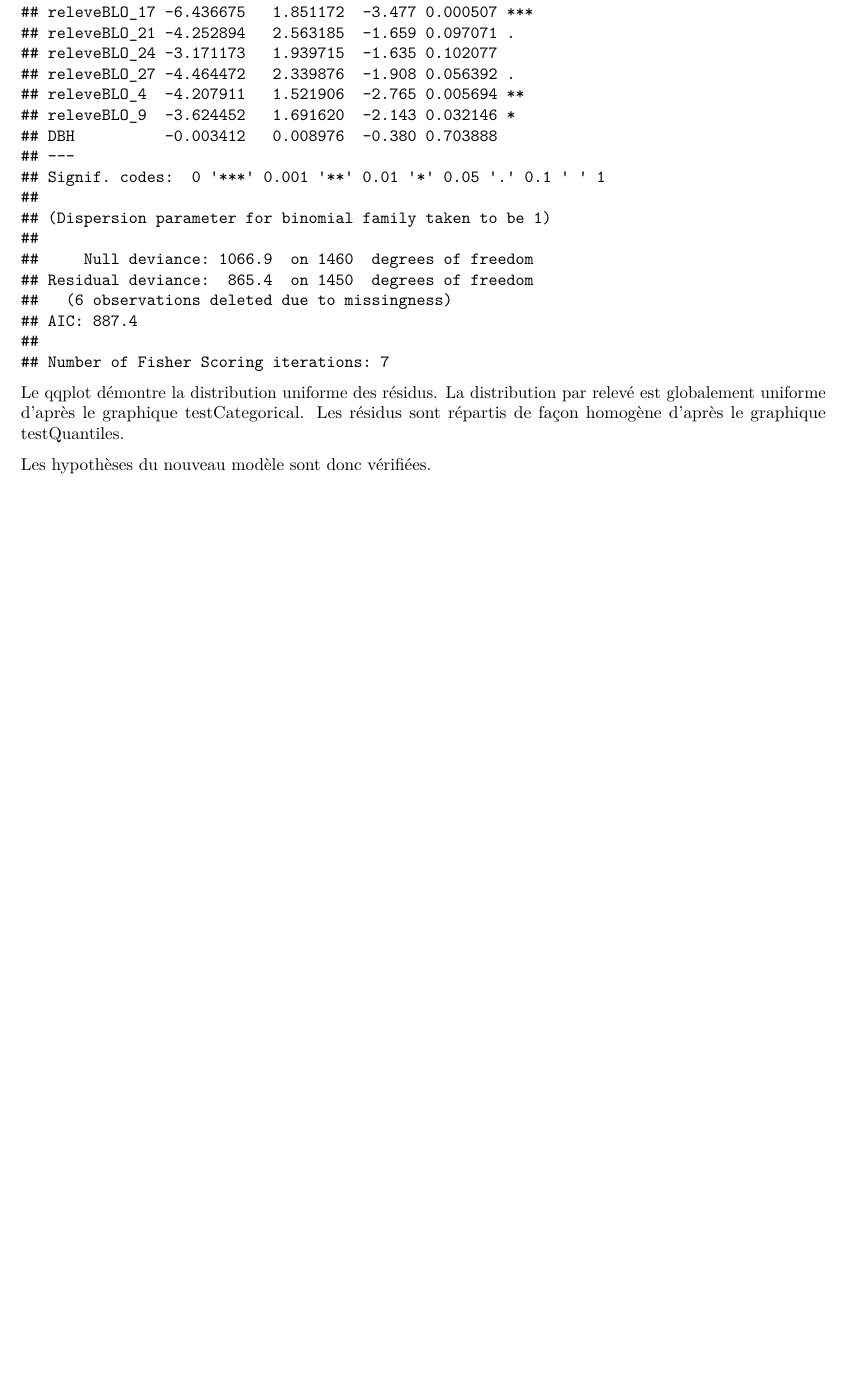
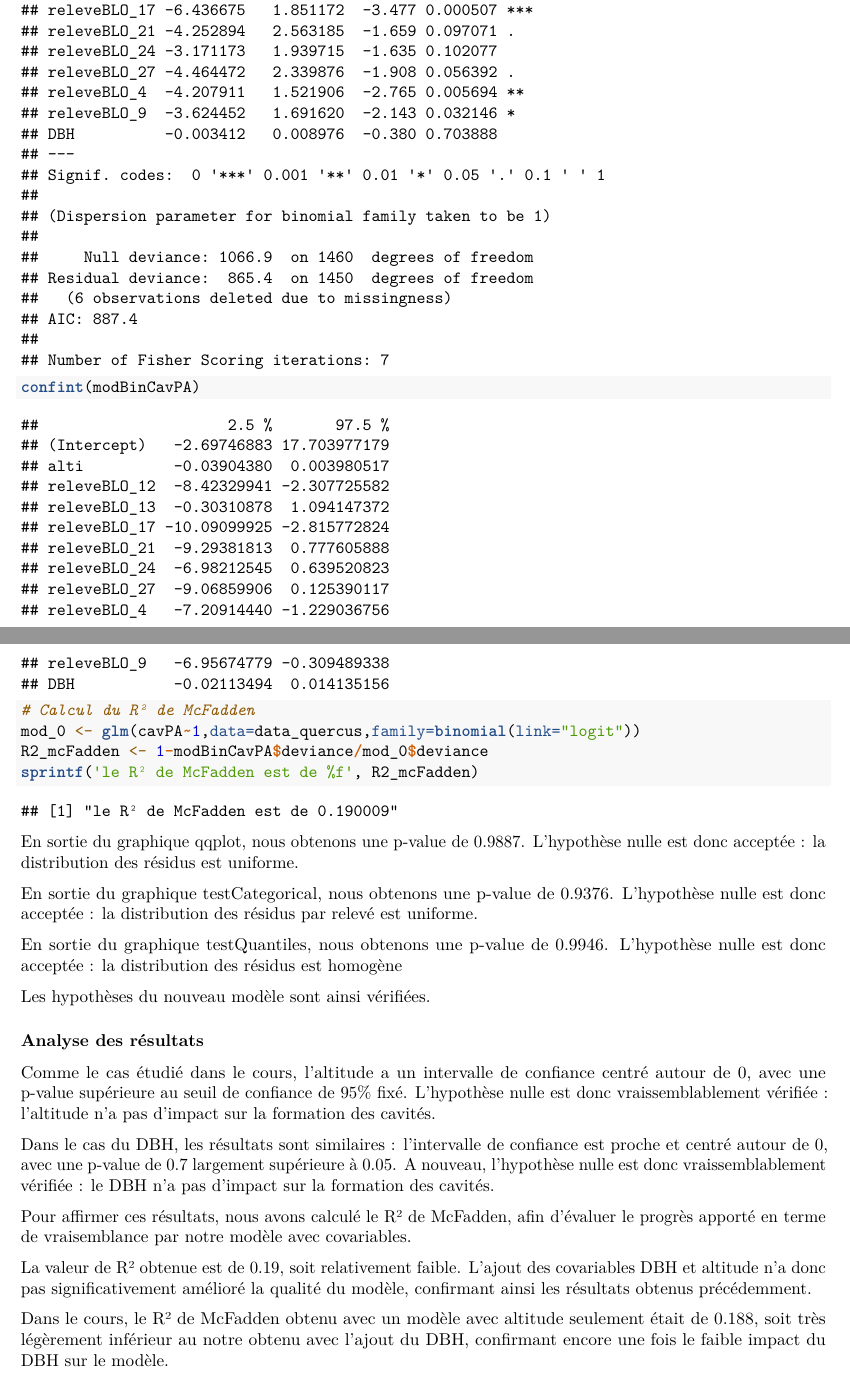
Before and after one commit to martinjoffrion/stat_project, an R Markdown document (stats_905.Rmd): part of page 23 of 23 before the commit and two parts of pages 23 and 24 of 24 after it, the two joined at a grey line, cut so that both start at the same text, the shorter picture padded with empty space. Rendered offline with R 4.5, knitr and Pandoc, then LaTeX, with nearby package versions; code that draws random numbers runs with fixed seeds of ours; some code elsewhere in the file could not run offline.

Commit message:
Question 5 + comments

````diff
--- a/stats_905.Rmd
+++ b/stats_905.Rmd
@@ -151,8 +145,7 @@ summary(modAnova)$coefficients
 summary(modAnovaDif)$coefficients
 tabConfInt <- confint(modAnovaDif,level=0.95)
 
-
-## R²
+  # R²
 x <- boxplot(DBH~releve,data=data,range=0,las=2,xlab="",cex.axis=0.5)
 vCoef <- modAnova$coefficients[
     match(x$names,gsub("releve","",names(modAnova$coefficients)))]
@@ -183,6 +176,7 @@ Sur le boxplot final, on observe ainsi des moyennes empiriques de sous échantil
 ## Question 3
 
 ```{r}
+### Création d'une colonne d'appartenance à un triangle
 data_quercus$triangle[data_quercus$releve == 'BLO_12'|
                  data_quercus$releve == 'BLO_13'|
                  data_quercus$releve == 'BLO_17'] <- 'TR_1'
@@ -195,7 +189,7 @@ data_quercus$triangle[data_quercus$releve == 'BLO_21'|
                  data_quercus$releve == 'BLO_24'|
                  data_quercus$releve == 'BLO_27'] <- 'TR_3'
 
-### Plot
+### Plot des triangles
 plot(lati~long, data=data_quercus,xlab="Longitude WGS84",ylab="Latitude WGS84",pch=3)
 triangle <-  unique(data_quercus$triangle)
 col_pal <- c('red','green','blue')
@@ -222,7 +216,7 @@ coorPla <- sapply(unique(data_quercus$releve),function(idPla){
 text(coorPla[1,],coorPla[2,],colnames(coorPla),col=4,cex=0.5,font=2)
 
 
-### Define Triangle model
+### Définition du moèle Triangle
 modAnovaTriangle <- lm(DBH~0+triangle,data=data_quercus)
 modAnov_resStand <- rstandard(modAnovaTriangle)
 
@@ -255,13 +249,9 @@ lines(predLo$fit-ICBonf*predLo$se.fit~sort(
     unique(modAnovaTriangle$fitted.values)
   ),col=2,lwd=2,lty="dashed")
 
-### F test : comparaison avec test sans regroupemment des sous pop
-
+### F test : comparaison avec un modèle sans regroupemment en triangle des sous-populations
 modAnovaReleve <- lm(DBH~0+releve,data=data_quercus)
 anova(modAnovaTriangle, modAnovaReleve)
-
-#F=239.87 avec p<<0.05 donc triqngle diminue valeur R21, car modèle simple = triangle et modèle complexe = modele releve
-
 ```
 
 -   Hypothèse 1 : loi gaussienne des erreurs :
@@ -285,16 +275,18 @@ La fusion des sous populations n'est donc pas efficace. Le modèle initial inté
 ## Question 4
 
 ```{r}
-
+## Création d'une  variable 'dernière coupe massive' standardisée
 vLogRel <- scale(coef(lm(lastLog~0+releve,data=data_quercus)))
 rownames(vLogRel) <- sub("releve","",rownames(vLogRel))
 data_quercus$LogRel <- vLogRel[
   match(data_quercus$releve,rownames(vLogRel)),1]
 
+## Création d'un modèle mixte
 modRegQuadLatRel_Querc_BC <- lm(
   I(log10(DBH))~alti+I(alti^2)+LogRel,data=data_quercus)
 summary(modRegQuadLatRel_Querc_BC )
 
+## Vérification des hypothèses
 mod <- modRegQuadLatRel_Querc_BC
 #DISTRIBUTION SYMETRIQUE
 qqPlot(mod,distribution="norm",line="none")
@@ -353,8 +351,27 @@ testQuantiles(residusTransfo,predictor=modBinCavPA$model$alti)
 summary(modBinCavPA)
+confint(modBinCavPA)
+
+# Calcul du R² de McFadden
+mod_0 <- glm(cavPA~1,data=data_quercus,family=binomial(link="logit"))
+R2_mcFadden <- 1-modBinCavPA$deviance/mod_0$deviance
+sprintf('le R² de McFadden est de %f', R2_mcFadden)
 ```
 
-Le qqplot démontre la distribution uniforme des résidus.
-La distribution par relevé est globalement uniforme d'après le graphique testCategorical.
-Les résidus sont répartis de façon homogène d'après le graphique testQuantiles.
+En sortie du graphique qqplot, nous obtenons une p-value de 0.9887. L'hypothèse nulle est donc acceptée : la distribution des résidus est uniforme.
 
-Les hypothèses du nouveau modèle sont donc vérifiées.
+En sortie du graphique testCategorical, nous obtenons une p-value de 0.9376. L'hypothèse nulle est donc acceptée : la distribution des résidus par relevé est uniforme.
+
+En sortie du graphique testQuantiles, nous obtenons une p-value de 0.9946. L'hypothèse nulle est donc acceptée : la distribution des résidus est homogène
+
+Les hypothèses du nouveau modèle sont ainsi vérifiées.
+
+### Analyse des résultats
+Comme le cas étudié dans le cours, l'altitude a un intervalle de confiance centré autour de 0, avec une p-value supérieure au seuil de confiance de 95% fixé. L'hypothèse nulle est donc vraissemblablement vérifiée : l'altitude n'a pas d'impact sur la formation des cavités.
+
+Dans le cas du DBH, les résultats sont similaires : l'intervalle de confiance est proche et centré autour de 0, avec une p-value de 0.7 largement supérieure à 0.05. A nouveau, l'hypothèse nulle est donc vraissemblablement vérifiée : le DBH n'a pas d'impact sur la formation des cavités.
+
+Pour affirmer ces résultats, nous avons calculé le R² de McFadden, afin d'évaluer le progrès apporté en terme de vraisemblance par notre modèle avec covariables.
+
+La valeur de R² obtenue est de 0.19, soit relativement faible. L'ajout des covariables DBH et altitude n'a donc pas significativement amélioré la qualité du modèle, confirmant ainsi les résultats obtenus précédemment.
+
+Dans le cours, le R² de McFadden obtenu avec un modèle avec altitude seulement était de 0.188, soit très légèrement inférieur au notre obtenu avec l'ajout du DBH, confirmant encore une fois le faible impact du DBH sur le modèle.
````
Also changed, not shown: stats_905.Rmd (16 more changed lines).
